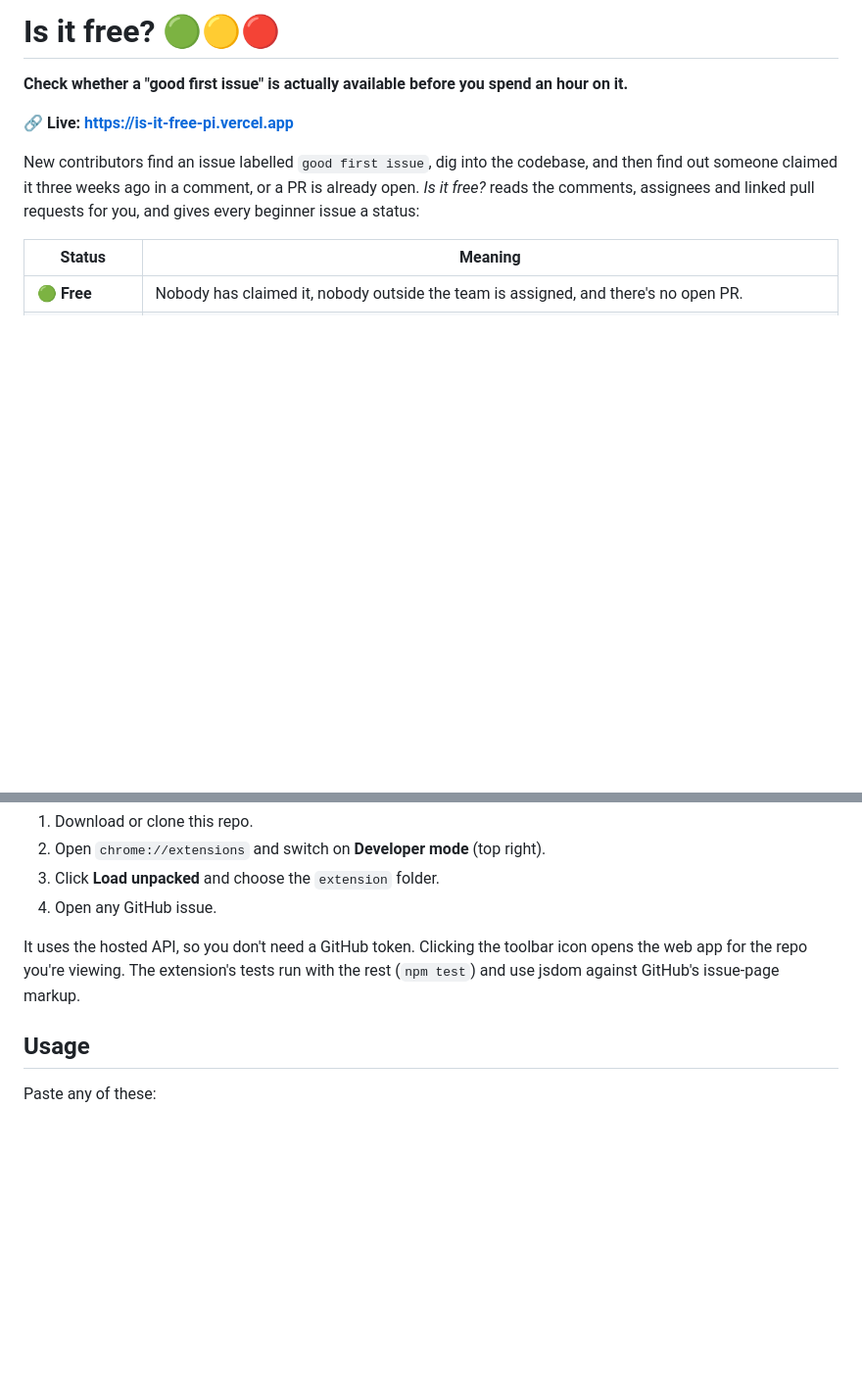
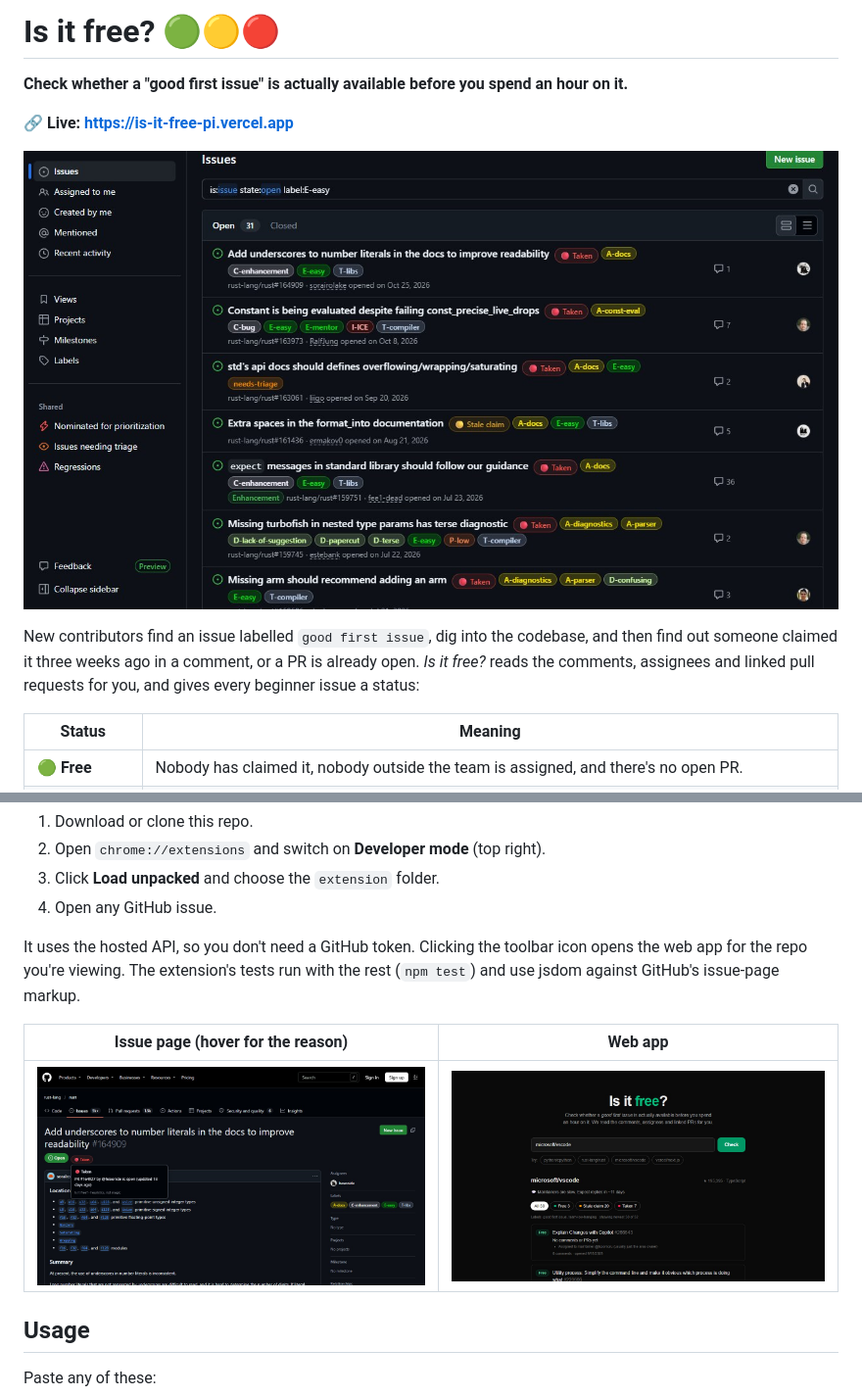
Before and after one commit to HassanM0hiuddin/is-it-free, a Markdown page: README.md, 2 parts joined by grey strips. Shown at 98% size. Drawn GitHub-style; pictures changed too: docs/extension-issue.jpg (added), docs/extension-list.jpg (added), docs/web-app.jpg (added); blank space fills up the shorter version.

```diff
--- a/README.md
+++ b/README.md
@@ -3,6 +3,8 @@
 **Check whether a "good first issue" is actually available before you spend an hour on it.**
 
 **🔗 Live: https://is-it-free-pi.vercel.app**
+
+![Chrome extension adding Free / Stale claim / Taken badges to a GitHub issue list](docs/extension-list.jpg)
 
 New contributors find an issue labelled `good first issue`, dig into the codebase, and then find out
 someone claimed it three weeks ago in a comment, or a PR is already open. *Is it free?* reads the
@@ -29,6 +31,10 @@ next to the Open label, and on **issue list pages** next to every title. Hover o
 
 It uses the hosted API, so you don't need a GitHub token. Clicking the toolbar icon opens the web app
 for the repo you're viewing. The extension's tests run with the rest (`npm test`) and use jsdom against GitHub's issue-page markup.
+
+| Issue page (hover for the reason) | Web app |
+| --- | --- |
+| ![Badge and hover card on a GitHub issue](docs/extension-issue.jpg) | ![Is it free? web app results](docs/web-app.jpg) |
 
 ## Usage
 
```
Also changed, not shown: 5 other files.
